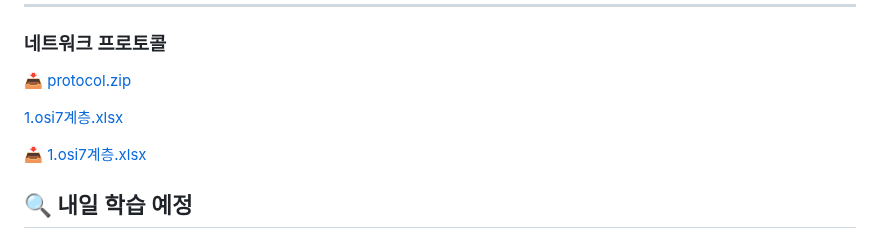
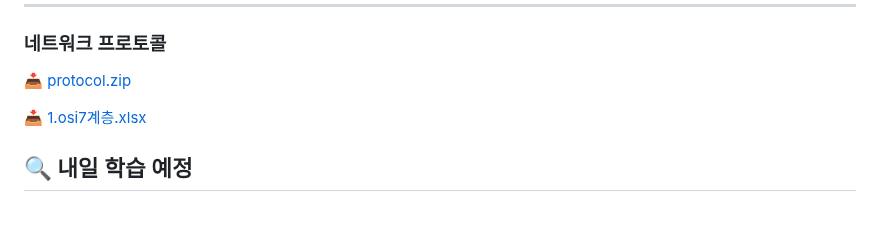
Before and after one commit to baeseojin/infra-security-til, a Markdown page: Feb/26-02-02.md, the part around the change. Rendered like a GitHub page; blank space fills up the shorter version.

```diff
--- a/Feb/26-02-02.md
+++ b/Feb/26-02-02.md
@@ -128,8 +128,6 @@ arp -a
 
 📥 [protocol.zip](https://raw.githubusercontent.com/baeseojin/infra-security-til/main/files/protocol.zip)
 
-[1.osi7계층.xlsx](../files/1.osi7계층.xlsx)
-
 📥 [1.osi7계층.xlsx](https://raw.githubusercontent.com/baeseojin/infra-security-til/main/files/1.osi7계층.xlsx)
 
 ## 🔍 내일 학습 예정
```
